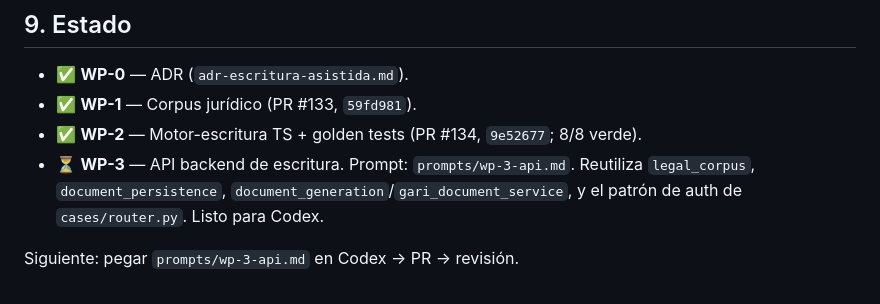
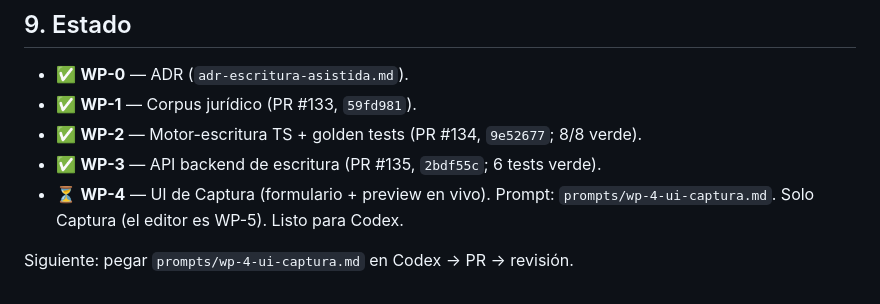
Before and after one commit to cesargiraldoa/EasyProNotarial-2, a Markdown page: docs/ecosistema-notarial/plan-port-software.md, the part around the change. Drawn GitHub-style.

Commit message:
docs(escritura): WP-4 prompt (UI Captura) + marca WP-3 hecho
- prompts/wp-4-ui-captura.md: prompt para Codex de la UI de Captura
  (formulario React/Tailwind + preview en vivo con el motor TS + paneles de
  cumplimiento y liquidación + guardar/generar vía API de WP-3), ruta
  casos/[caseId]/escritura, cliente api-escritura.ts. Solo Captura; el
  editor propio queda para WP-5.
- plan-port-software.md: WP-3 marcado hecho (PR #135), WP-4 listo.

Co-Authored-By: Claude Opus 4.8 <noreply@anthropic.com>
Claude-Session: https://claude.ai/code/session_01FDWDg2HvdpUe9pj6KvHAL1

```diff
--- a/docs/ecosistema-notarial/plan-port-software.md
+++ b/docs/ecosistema-notarial/plan-port-software.md
@@ -143,6 +143,7 @@
 - ✅ **WP-0** — ADR (`adr-escritura-asistida.md`).
 - ✅ **WP-1** — Corpus jurídico (PR #133, `59fd981`).
 - ✅ **WP-2** — Motor-escritura TS + golden tests (PR #134, `9e52677`; 8/8 verde).
-- ⏳ **WP-3** — API backend de escritura. Prompt: `prompts/wp-3-api.md`. Reutiliza `legal_corpus`, `document_persistence`, `document_generation`/`gari_document_service`, y el patrón de auth de `cases/router.py`. Listo para Codex.
+- ✅ **WP-3** — API backend de escritura (PR #135, `2bdf55c`; 6 tests verde).
+- ⏳ **WP-4** — UI de Captura (formulario + preview en vivo). Prompt: `prompts/wp-4-ui-captura.md`. Solo Captura (el editor es WP-5). Listo para Codex.
 
-Siguiente: pegar `prompts/wp-3-api.md` en Codex → PR → revisión.
+Siguiente: pegar `prompts/wp-4-ui-captura.md` en Codex → PR → revisión.
```
Also changed, not shown: 1 other file.
